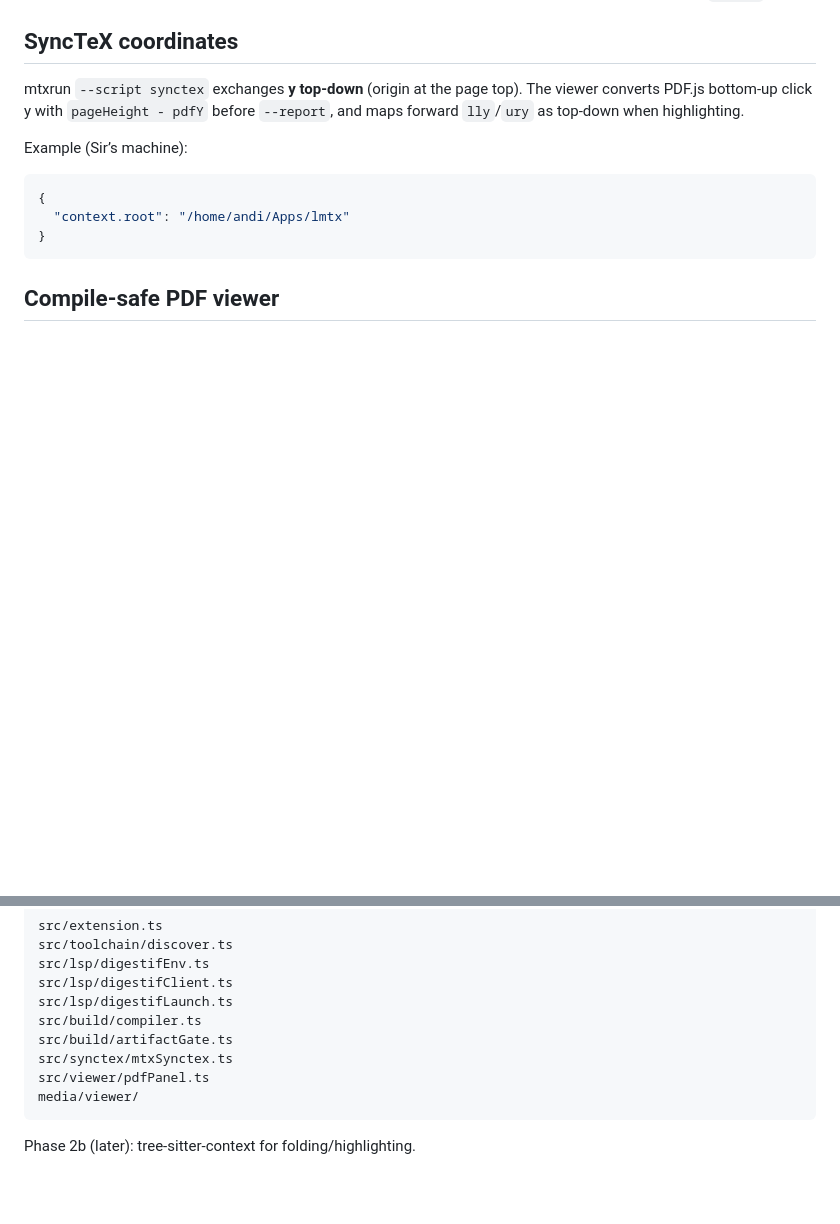
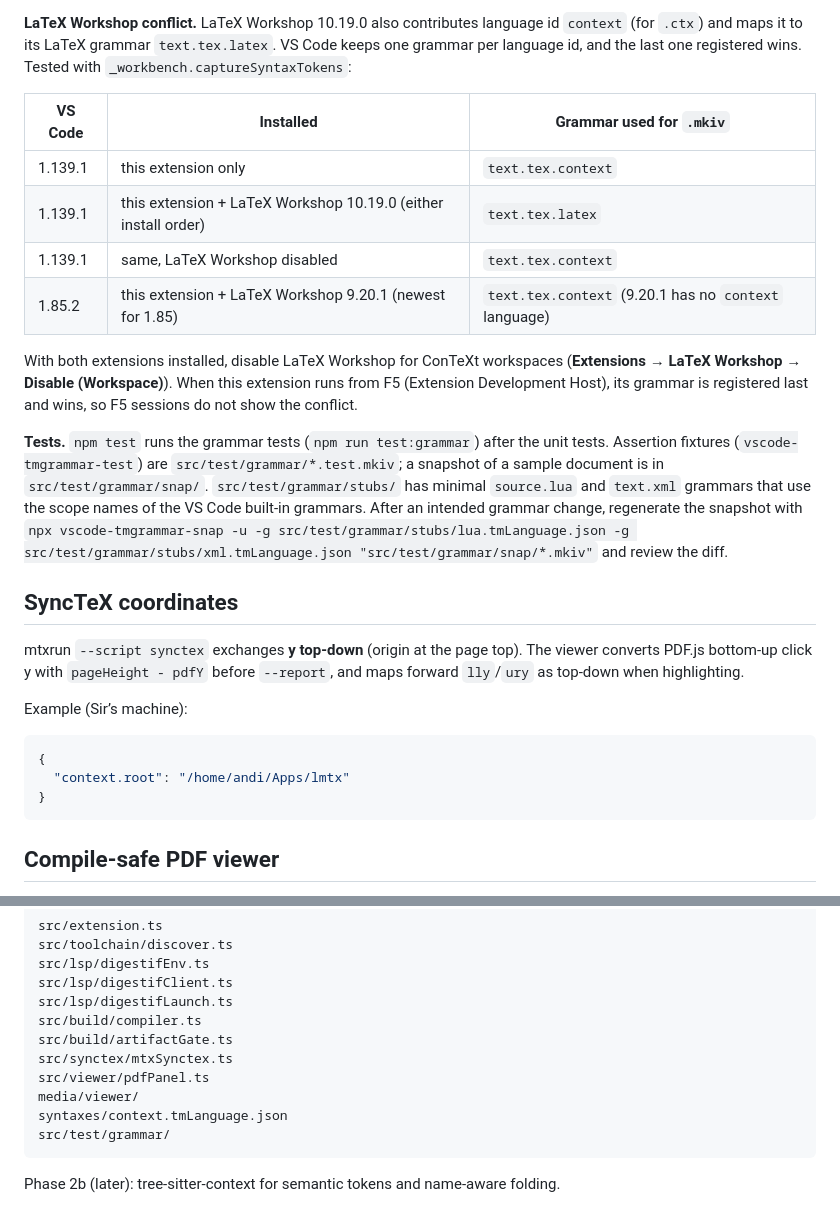
Before and after one commit to conradolandia/context-lab, a Markdown page: README.md, 2 parts joined by grey strips. Drawn GitHub-style; blank space fills up the shorter version.

````diff
--- a/README.md
+++ b/README.md
@@ -146,3 +184,16 @@ The status bar shows `ConTeXt: <rootname>`; click it to set or clear `context.ro
+**LaTeX Workshop conflict.** LaTeX Workshop 10.19.0 also contributes language id `context` (for `.ctx`) and maps it to its LaTeX grammar `text.tex.latex`. VS Code keeps one grammar per language id, and the last one registered wins. Tested with `_workbench.captureSyntaxTokens`:
+
+| VS Code | Installed | Grammar used for `.mkiv` |
+| --- | --- | --- |
+| 1.139.1 | this extension only | `text.tex.context` |
+| 1.139.1 | this extension + LaTeX Workshop 10.19.0 (either install order) | `text.tex.latex` |
+| 1.139.1 | same, LaTeX Workshop disabled | `text.tex.context` |
+| 1.85.2 | this extension + LaTeX Workshop 9.20.1 (newest for 1.85) | `text.tex.context` (9.20.1 has no `context` language) |
+
+With both extensions installed, disable LaTeX Workshop for ConTeXt workspaces (**Extensions → LaTeX Workshop → Disable (Workspace)**). When this extension runs from F5 (Extension Development Host), its grammar is registered last and wins, so F5 sessions do not show the conflict.
+
+**Tests.** `npm test` runs the grammar tests (`npm run test:grammar`) after the unit tests. Assertion fixtures (`vscode-tmgrammar-test`) are `src/test/grammar/*.test.mkiv`; a snapshot of a sample document is in `src/test/grammar/snap/`. `src/test/grammar/stubs/` has minimal `source.lua` and `text.xml` grammars that use the scope names of the VS Code built-in grammars. After an intended grammar change, regenerate the snapshot with `npx vscode-tmgrammar-snap -u -g src/test/grammar/stubs/lua.tmLanguage.json -g src/test/grammar/stubs/xml.tmLanguage.json "src/test/grammar/snap/*.mkiv"` and review the diff.
+
 ## SyncTeX coordinates
 
 mtxrun `--script synctex` exchanges **y top-down** (origin at the page top). The viewer converts PDF.js bottom-up click y with `pageHeight - pdfY` before `--report`, and maps forward `lly`/`ury` as top-down when highlighting.
@@ -194,6 +245,8 @@ src/build/artifactGate.ts
 src/synctex/mtxSynctex.ts
 src/viewer/pdfPanel.ts
 media/viewer/
+syntaxes/context.tmLanguage.json
+src/test/grammar/
 ```
 
-Phase 2b (later): tree-sitter-context for folding/highlighting.
+Phase 2b (later): tree-sitter-context for semantic tokens and name-aware folding.
````
Also changed, not shown: other parts of README.md (+38 -0 lines).
